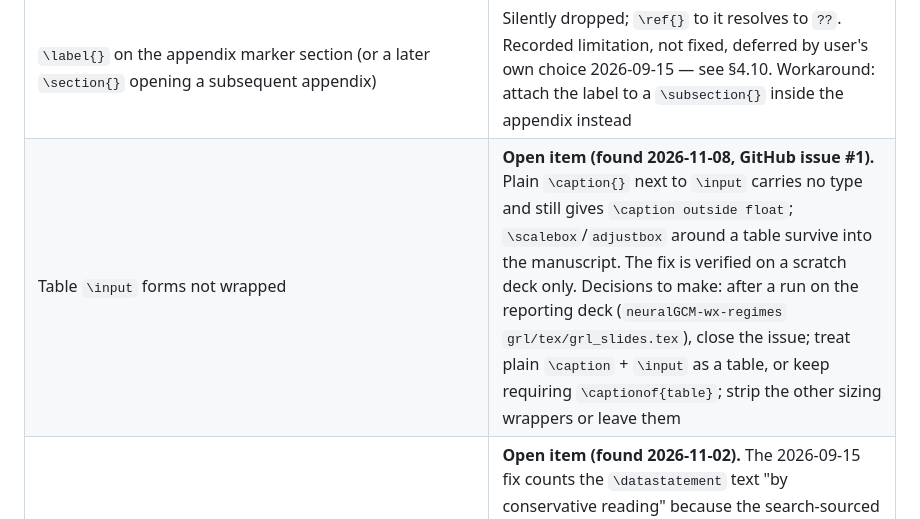
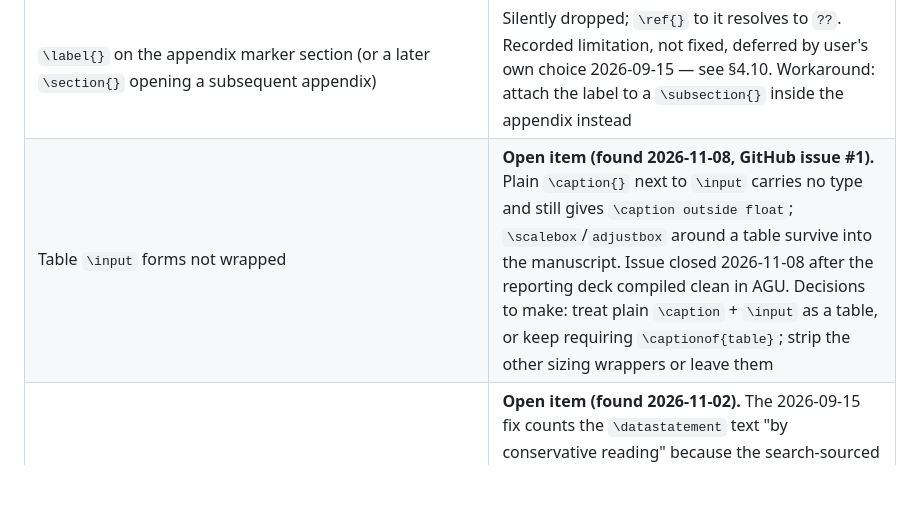
Before and after one commit to mktippett/tex-utility, a Markdown page: specs/beamer_to_ams_spec.md, the part around the change. GitHub-like rendering; blank space fills up the shorter version.

Commit message:
Spec: issue #1 closed, narrow the open item
Co-Authored-By: Claude Opus 5.5 <noreply@anthropic.com>

```diff
--- a/specs/beamer_to_ams_spec.md
+++ b/specs/beamer_to_ams_spec.md
@@ -521,7 +521,7 @@ intact) and do correctly `\refstepcounter`, in both formats.
 | Appendix figure files from `extract_main.py`/`make_single_figure.sh` | Named sequentially (`figN.pdf`, document order), not `figA1.pdf`-style. Recorded limitation, not fixed — see §4.10 |
 | AMS's published word limit (body, acknowledgments, appendixes counted; title page, abstract, references, captions, tables, figures excluded) | The endmatter block is no longer `%TC:ignore`-wrapped (fixed 2026-09-15, previously under-counted); appendix content is never wrapped either — see §3 |
 | `\label{}` on the appendix marker section (or a later `\section{}` opening a subsequent appendix) | Silently dropped; `\ref{}` to it resolves to `??`. Recorded limitation, not fixed, deferred by user's own choice 2026-09-15 — see §4.10. Workaround: attach the label to a `\subsection{}` inside the appendix instead |
-| Table `\input` forms not wrapped | **Open item (found 2026-11-08, GitHub issue #1).** Plain `\caption{}` next to `\input` carries no type and still gives `\caption outside float`; `\scalebox`/`adjustbox` around a table survive into the manuscript. The fix is verified on a scratch deck only. Decisions to make: after a run on the reporting deck (`neuralGCM-wx-regimes` `grl/tex/grl_slides.tex`), close the issue; treat plain `\caption` + `\input` as a table, or keep requiring `\captionof{table}`; strip the other sizing wrappers or leave them |
+| Table `\input` forms not wrapped | **Open item (found 2026-11-08, GitHub issue #1).** Plain `\caption{}` next to `\input` carries no type and still gives `\caption outside float`; `\scalebox`/`adjustbox` around a table survive into the manuscript. Issue closed 2026-11-08 after the reporting deck compiled clean in AGU. Decisions to make: treat plain `\caption` + `\input` as a table, or keep requiring `\captionof{table}`; strip the other sizing wrappers or leave them |
 | Data availability statement in the word count | **Open item (found 2026-11-02).** The 2026-09-15 fix counts the `\datastatement` text "by conservative reading" because the search-sourced exclusion list didn't name it. The ametsoc.org *Formatting and Manuscript Components* page (user-pasted 2026-11-02) explicitly excludes the "data availability statement" from the 7500-word limit, so the count is now an over-count by that statement's length. Decision to make: TC-ignore the data statement only (acknowledgments stay counted), or leave the conservative over-count |
 | Multi-affiliation `\inst{1,2}` | **Open item (found 2026-10-28).** Garbles the author list: `_AUTHOR_SEP_RE` (shared, `beamer_common.py`) splits on the comma inside the braces, so `John Doe\inst{1,2}` becomes two authors, `John Doe\inst{1` and `2}`. Documented in README (*Metadata*: one `\inst{N}` per author). Decision to make: support it (brace-aware author split, then `\inst{1,2}` → `\aff{a}\aff{b}` / AGU `\affil{1}\affil{2}`) or reject it with a clear error |
 | AMS template V6.2 (dated 1 September 2026; package in `~/tex/mine/AMS LaTeX Package 6.2/`) | **Open item / TODO (found 2026-11-05, user chose to defer).** The converter still targets V6.1. Switching means: `\documentclass{ametsocV6.2}` + copying `ametsocV6.2.cls` into `ams/`; `\datastatement` → `\availstatement` (heading becomes "Availability statement."; V6.2 keeps `\datastatement` as an alias that prints the new heading); the commented `%\statement` block → `%\sigstatement` (`\statement` kept as an alias); update the hard-coded `ametsocV6.1` references in comments, tests, README. Class diff is 40 lines with no layout/font/spacing change; `ametsocV6.bst` is byte-identical; `\capsule` removed (unused here). V6.2 README's claim of a new `\clearpage` before references is in `templateV6.2.tex`, not the class, and the converter already emits one. `extract_main.py`'s `ametsoc` prefix match picks xelatex for V6.2 unchanged |
```
